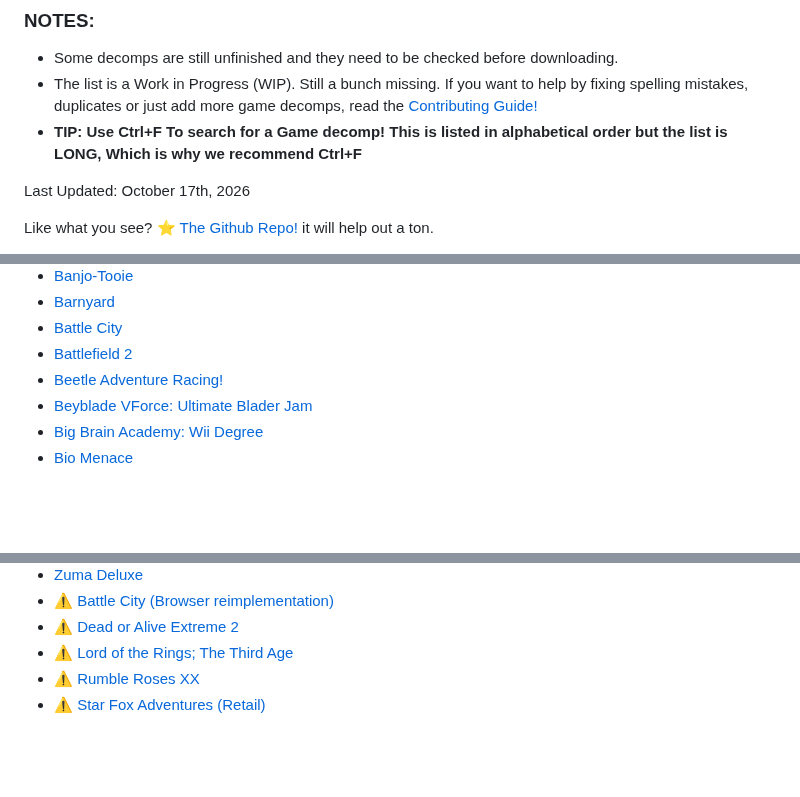
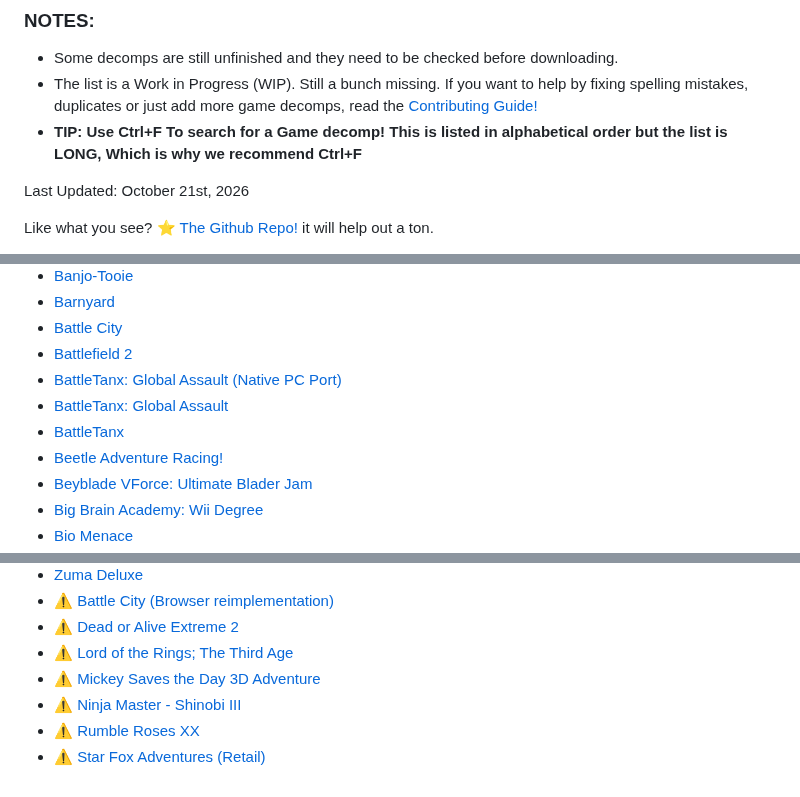
Before and after one commit to SamidyFR/Game-Decompilations, a Markdown page: README.md, 3 parts joined by grey strips. GitHub-like rendering; blank space fills up the shorter version.

Commit message:
Sync with Awesome Game Decompilations

```diff
--- a/README.md
+++ b/README.md
@@ -10,7 +10,7 @@ Thanks to everyone who helped, Listed [Here!](https://github.com/SamidyFR/Game-D
 - The list is a Work in Progress (WIP). Still a bunch missing. If you want to help by fixing spelling mistakes, duplicates or just add more game decomps, read the [Contributing Guide!](https://github.com/SamidyFR/Game-Decompilations/blob/main/CONTRIBUTING.md)
 - **TIP: Use Ctrl+F To search for a Game decomp! This is listed in alphabetical order but the list is LONG, Which is why we recommend Ctrl+F**
 
-Last Updated: October 17th, 2026
+Last Updated: October 21st, 2026
 
 Like what you see? [⭐ The Github Repo!](https://github.com/SamidyFR/Game-Decompilations) it will help out a ton.
 
@@ -47,6 +47,9 @@ Like what you see? [⭐ The Github Repo!](https://github.com/SamidyFR/Game-Decom
 - [Barnyard](https://github.com/InfiniteC0re/OpenBarnyard)
 - [Battle City](https://github.com/cyneprepou4uk/NES-Games-Disassembly/tree/main/Battle%20City)
 - [Battlefield 2](https://github.com/kiwidoggie/breadflowerdos)
+- [BattleTanx: Global Assault (Native PC Port)](https://github.com/TheGh0stShip/BattleTanx-Global-Assault-PC-Port)
+- [BattleTanx: Global Assault](https://github.com/TheGh0stShip/BattleTanx-Global-Assault)
+- [BattleTanx](https://github.com/TheGh0stShip/BattleTanx-GBC)
 - [Beetle Adventure Racing!](https://github.com/synamaxmusic/bar-decomp)
 - [Beyblade VForce: Ultimate Blader Jam](https://github.com/marijnvdwerf/gba-beyblade-vforce)
 - [Big Brain Academy: Wii Degree](https://github.com/vabold/bba-wd)
@@ -695,5 +698,7 @@ Like what you see? [⭐ The Github Repo!](https://github.com/SamidyFR/Game-Decom
 - [⚠️ Battle City (Browser reimplementation)](https://github.com/vgrichina/battlecity)
 - [⚠️ Dead or Alive Extreme 2](https://github.com/Revan67/DOAX2-Recomp)
 - [⚠️ Lord of the Rings; The Third Age](https://github.com/Revan67/ThirdAge-Recomp)
+- [⚠️ Mickey Saves the Day 3D Adventure](https://github.com/Japabu/mickey-saves-the-day-3d-adventure)
+- [⚠️ Ninja Master - Shinobi III](https://github.com/krazyjakee/ninja-master)
 - [⚠️ Rumble Roses XX](https://github.com/Revan67/RumbleRosesXX-Recomp)
 - [⚠️ Star Fox Adventures (Retail)](https://github.com/zcanann/SFA-Decomp)
```
Also changed, not shown: other parts of README.md (+2 -2 lines).
